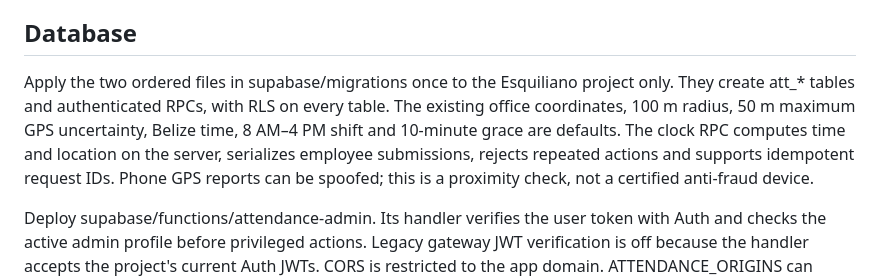
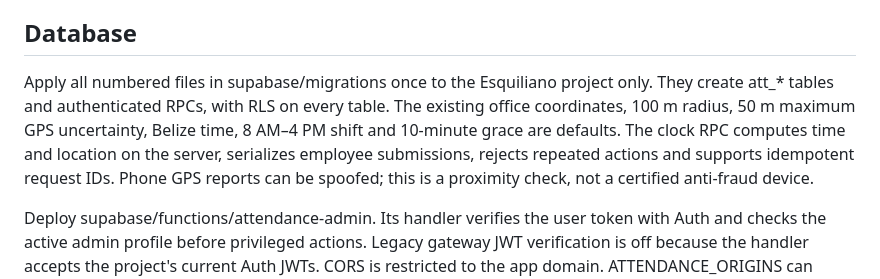
Before and after one commit to dancu1213t-ctrl/esquiliano-attendance, a Markdown page: README.md, the part around the change. GitHub-like rendering.

Commit message:
Clarify the three-migration setup order

```diff
--- a/README.md
+++ b/README.md
@@ -10,7 +10,7 @@ The browser config contains only the publishable key, project URL and public VAP
 
 ## Database
 
-Apply the two ordered files in supabase/migrations once to the Esquiliano project only. They create att_* tables and authenticated RPCs, with RLS on every table. The existing office coordinates, 100 m radius, 50 m maximum GPS uncertainty, Belize time, 8 AM–4 PM shift and 10-minute grace are defaults. The clock RPC computes time and location on the server, serializes employee submissions, rejects repeated actions and supports idempotent request IDs. Phone GPS reports can be spoofed; this is a proximity check, not a certified anti-fraud device.
+Apply all numbered files in supabase/migrations once to the Esquiliano project only. They create att_* tables and authenticated RPCs, with RLS on every table. The existing office coordinates, 100 m radius, 50 m maximum GPS uncertainty, Belize time, 8 AM–4 PM shift and 10-minute grace are defaults. The clock RPC computes time and location on the server, serializes employee submissions, rejects repeated actions and supports idempotent request IDs. Phone GPS reports can be spoofed; this is a proximity check, not a certified anti-fraud device.
 
 Deploy supabase/functions/attendance-admin. Its handler verifies the user token with Auth and checks the active admin profile before privileged actions. Legacy gateway JWT verification is off because the handler accepts the project's current Auth JWTs. CORS is restricted to the app domain. ATTENDANCE_ORIGINS can contain a comma-separated temporary test origin. VAPID_PUBLIC_KEY and VAPID_PRIVATE_KEY enable push; VAPID_SUBJECT defaults to the company contact. Default Supabase server secrets are supplied by the platform.
 
```
